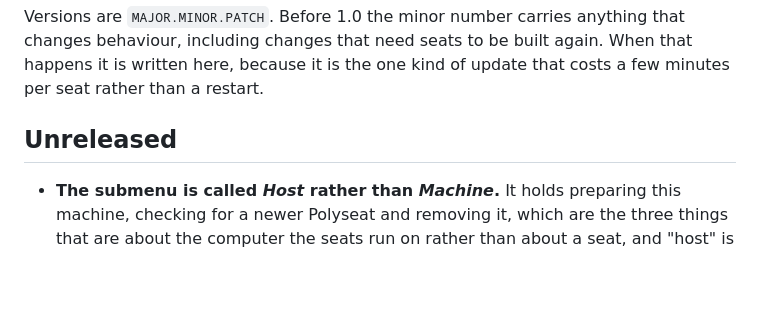
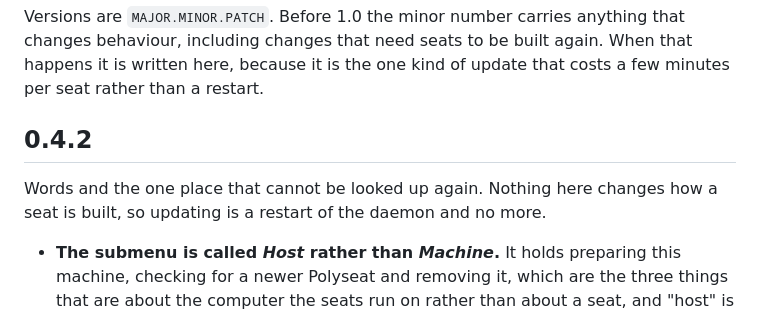
Before and after one commit to superuser404notfound/Polyseat, a Markdown page: CHANGELOG.md, the part around the change. GitHub-like rendering; blank space fills up the shorter version.

```diff
--- a/CHANGELOG.md
+++ b/CHANGELOG.md
@@ -10,7 +10,10 @@ that changes behaviour, including changes that need seats to be built again.
 When that happens it is written here, because it is the one kind of update that
 costs a few minutes per seat rather than a restart.
 
-## Unreleased
+## 0.4.2
+
+Words and the one place that cannot be looked up again. Nothing here changes how
+a seat is built, so updating is a restart of the daemon and no more.
 
 - **The submenu is called *Host* rather than *Machine*.** It holds preparing
   this machine, checking for a newer Polyseat and removing it, which are the
```
Also changed, not shown: CONTRIBUTING.md (+2 -2 lines).
